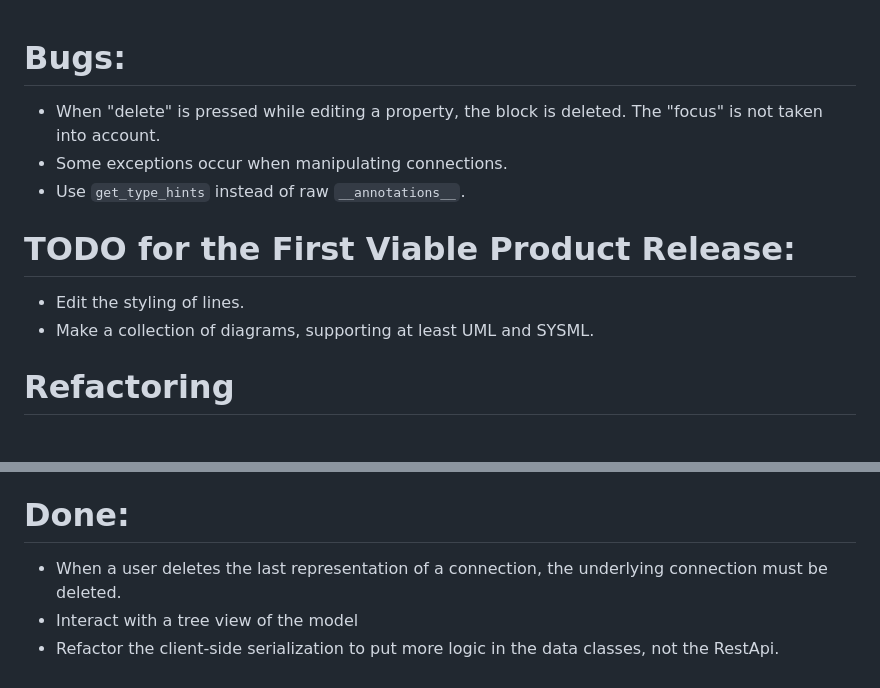
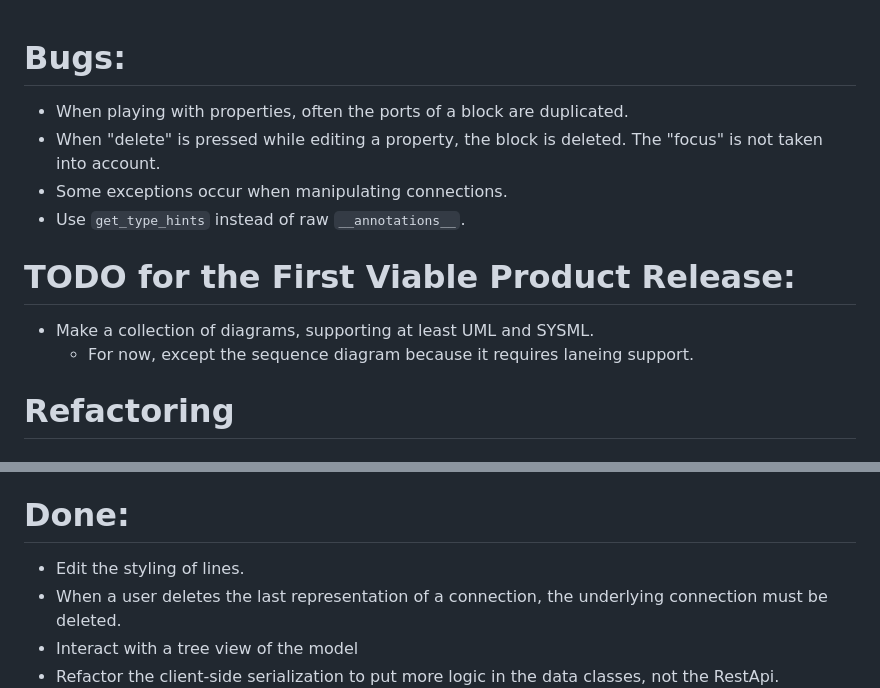
Before and after one commit to evertvandew/dsmgen, a Markdown page: TODO.md, 2 parts joined by grey strips. Rendered like a GitHub page.

```diff
--- a/TODO.md
+++ b/TODO.md
@@ -1,14 +1,15 @@
 
 
 # Bugs:
+* When playing with properties, often the ports of a block are duplicated.
 * When "delete" is pressed while editing a property, the block is deleted. The "focus" is not taken into account.
 * Some exceptions occur when manipulating connections.
 * Use `get_type_hints` instead of raw `__annotations__`.
 
 
 # TODO for the First Viable Product Release:
-* Edit the styling of lines.
 * Make a collection of diagrams, supporting at least UML and SYSML.
+  - For now, except the sequence diagram because it requires laneing support.
 
 # Refactoring
 
@@ -43,6 +44,7 @@
 
 
 # Done:
+* Edit the styling of lines.
 * When a user deletes the last representation of a connection, the underlying connection must be deleted.
 * Interact with a tree view of the model
 * Refactor the client-side serialization to put more logic in the data classes, not the RestApi.
```
